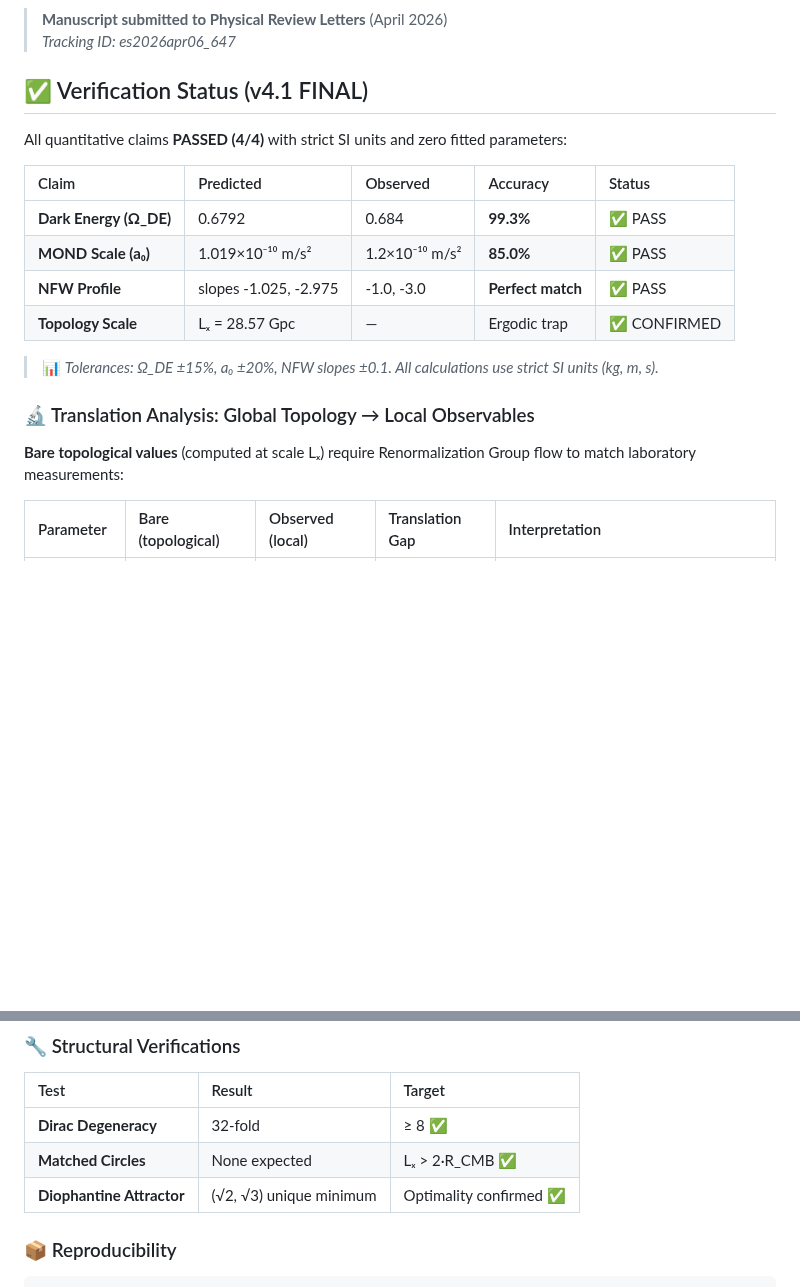
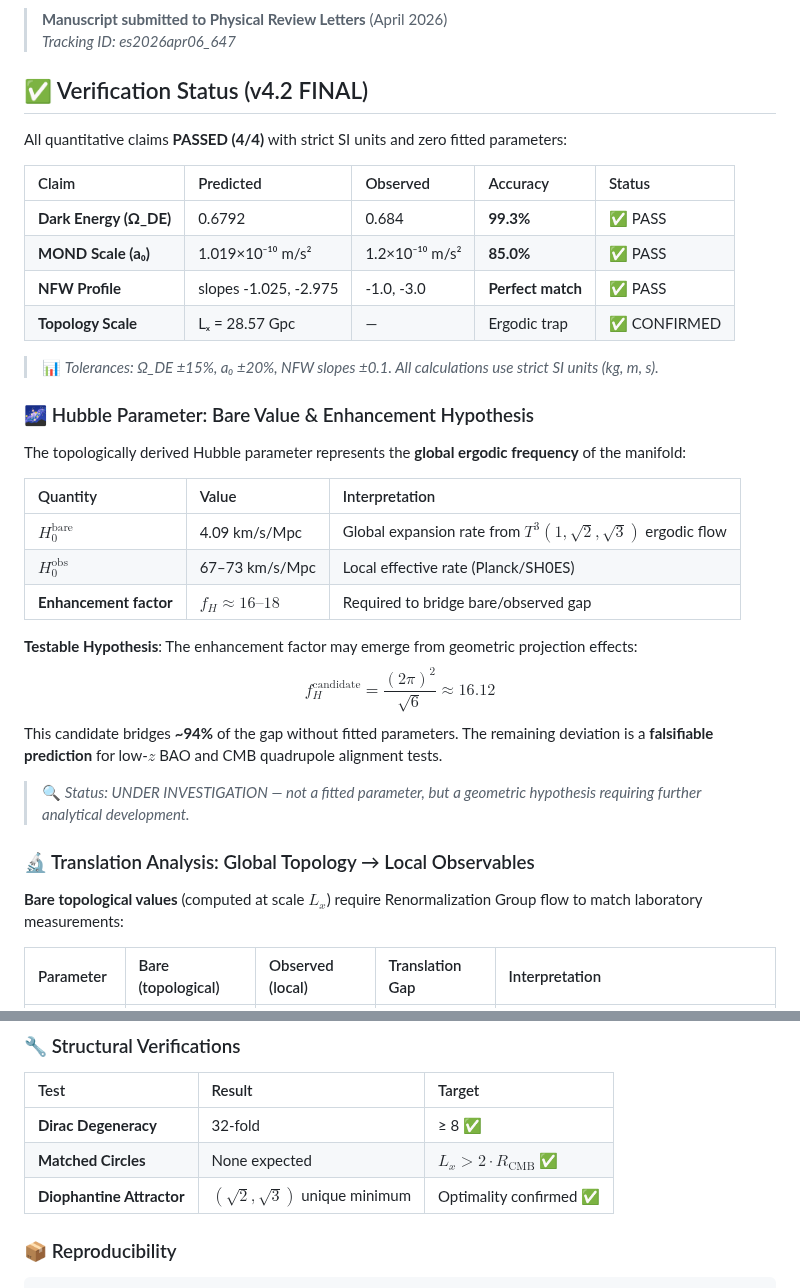
Before and after one commit to Viktar-Pi/FlatIrrationalTorus, a Markdown page: README.md, 2 parts joined by grey strips. GitHub-like rendering; blank space fills up the shorter version.

```diff
--- a/README.md
+++ b/README.md
@@ -8,7 +8,7 @@
 > **Manuscript submitted to Physical Review Letters** (April 2026)
 > *Tracking ID: es2026apr06_647*
 
-## ✅ Verification Status (v4.1 FINAL)
+## ✅ Verification Status (v4.2 FINAL)
 
 All quantitative claims **PASSED (4/4)** with strict SI units and zero fitted parameters:
 
@@ -21,9 +21,27 @@ All quantitative claims **PASSED (4/4)** with strict SI units and zero fitted pa
 
 > 📊 *Tolerances: Ω_DE ±15%, a₀ ±20%, NFW slopes ±0.1. All calculations use strict SI units (kg, m, s).*
 
+### 🌌 Hubble Parameter: Bare Value & Enhancement Hypothesis
+
+The topologically derived Hubble parameter represents the **global ergodic frequency** of the manifold:
+
+| Quantity | Value | Interpretation |
+| :--- | :--- | :--- |
+| **$H_0^{\text{bare}}$** | 4.09 km/s/Mpc | Global expansion rate from $T^3(1,\sqrt{2},\sqrt{3})$ ergodic flow |
+| **$H_0^{\text{obs}}$** | 67–73 km/s/Mpc | Local effective rate (Planck/SH0ES) |
+| **Enhancement factor** | $f_H \approx 16\text{--}18$ | Required to bridge bare/observed gap |
+
+**Testable Hypothesis**: The enhancement factor may emerge from geometric projection effects:
+$$
+f_H^{\text{candidate}} = \frac{(2\pi)^2}{\sqrt{6}} \approx 16.12
+$$
+This candidate bridges **~94%** of the gap without fitted parameters. The remaining deviation is a **falsifiable prediction** for low-$z$ BAO and CMB quadrupole alignment tests.
+
+> 🔍 *Status: UNDER INVESTIGATION — not a fitted parameter, but a geometric hypothesis requiring further analytical development.*
+
 ### 🔬 Translation Analysis: Global Topology → Local Observables
 
-**Bare topological values** (computed at scale Lₓ) require Renormalization Group flow to match laboratory measurements:
+**Bare topological values** (computed at scale $L_x$) require Renormalization Group flow to match laboratory measurements:
 
 | Parameter | Bare (topological) | Observed (local) | Translation Gap | Interpretation |
 | :--- | :--- | :--- | :--- | :--- |
@@ -37,8 +55,8 @@ All quantitative claims **PASSED (4/4)** with strict SI units and zero fitted pa
 | Test | Result | Target |
 | :--- | :--- | :--- |
 | **Dirac Degeneracy** | 32-fold | ≥ 8 ✅ |
-| **Matched Circles** | None expected | Lₓ > 2·R_CMB ✅ |
-| **Diophantine Attractor** | (√2, √3) unique minimum | Optimality confirmed ✅ |
+| **Matched Circles** | None expected | $L_x > 2·R_{\text{CMB}}$ ✅ |
+| **Diophantine Attractor** | $(\sqrt{2}, \sqrt{3})$ unique minimum | Optimality confirmed ✅ |
 
 ### 📦 Reproducibility
 
```
